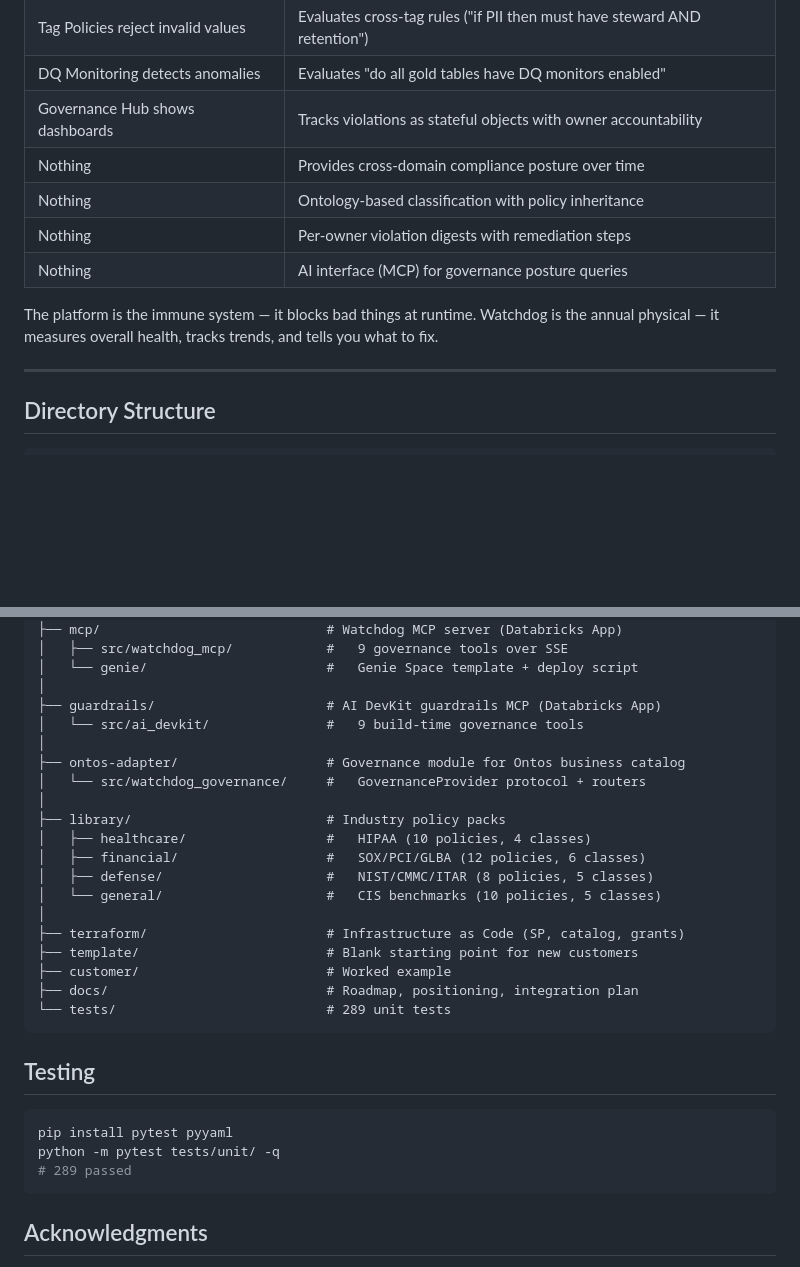
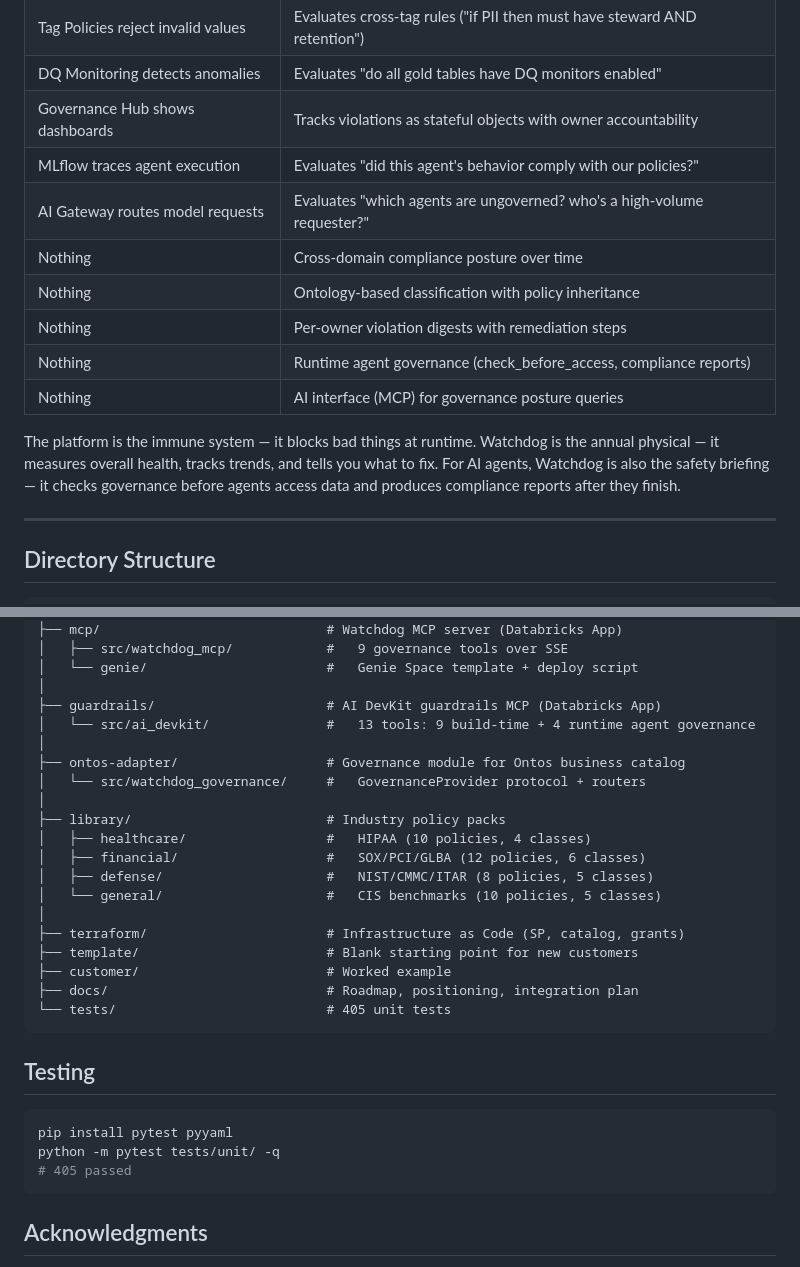
Before and after one commit to stuagano/databricks-watchdog, a Markdown page: README.md, 2 parts joined by grey strips. GitHub-like rendering; blank space fills up the shorter version.

````diff
--- a/README.md
+++ b/README.md
@@ -358,13 +403,17 @@ Set `WATCHDOG_METASTORE_IDS=ms-123,ms-456` and use the `crawl_all_metastores` en
 | Tag Policies reject invalid values | Evaluates cross-tag rules ("if PII then must have steward AND retention") |
 | DQ Monitoring detects anomalies | Evaluates "do all gold tables have DQ monitors enabled" |
 | Governance Hub shows dashboards | Tracks violations as stateful objects with owner accountability |
-| Nothing | Provides cross-domain compliance posture over time |
+| MLflow traces agent execution | Evaluates "did this agent's behavior comply with our policies?" |
+| AI Gateway routes model requests | Evaluates "which agents are ungoverned? who's a high-volume requester?" |
+| Nothing | Cross-domain compliance posture over time |
 | Nothing | Ontology-based classification with policy inheritance |
 | Nothing | Per-owner violation digests with remediation steps |
+| Nothing | Runtime agent governance (check_before_access, compliance reports) |
 | Nothing | AI interface (MCP) for governance posture queries |
 
 The platform is the immune system — it blocks bad things at runtime.
 Watchdog is the annual physical — it measures overall health, tracks trends, and tells you what to fix.
+For AI agents, Watchdog is also the safety briefing — it checks governance before agents access data and produces compliance reports after they finish.
 
 ---
 
@@ -385,7 +434,7 @@ databricks-watchdog/
 │   └── genie/                       #   Genie Space template + deploy script
 │
 ├── guardrails/                      # AI DevKit guardrails MCP (Databricks App)
-│   └── src/ai_devkit/               #   9 build-time governance tools
+│   └── src/ai_devkit/               #   13 tools: 9 build-time + 4 runtime agent governance
 │
 ├── ontos-adapter/                   # Governance module for Ontos business catalog
 │   └── src/watchdog_governance/     #   GovernanceProvider protocol + routers
@@ -400,7 +449,7 @@ databricks-watchdog/
 ├── template/                        # Blank starting point for new customers
 ├── customer/                        # Worked example
 ├── docs/                            # Roadmap, positioning, integration plan
-└── tests/                           # 289 unit tests
+└── tests/                           # 405 unit tests
 ```
 
 ## Testing
@@ -408,7 +457,7 @@ databricks-watchdog/
 ```bash
 pip install pytest pyyaml
 python -m pytest tests/unit/ -q
-# 289 passed
+# 405 passed
 ```
 
 ## Acknowledgments
````
Also changed, not shown: other parts of README.md (+61 -16 lines).
